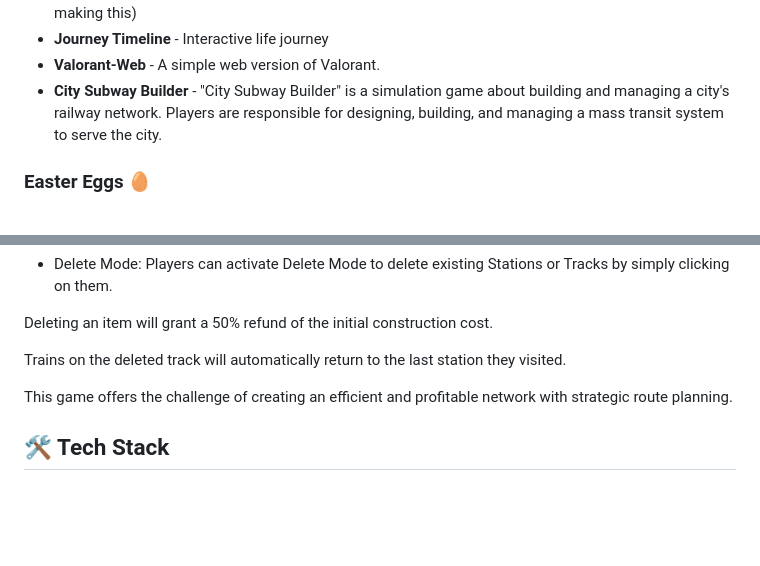
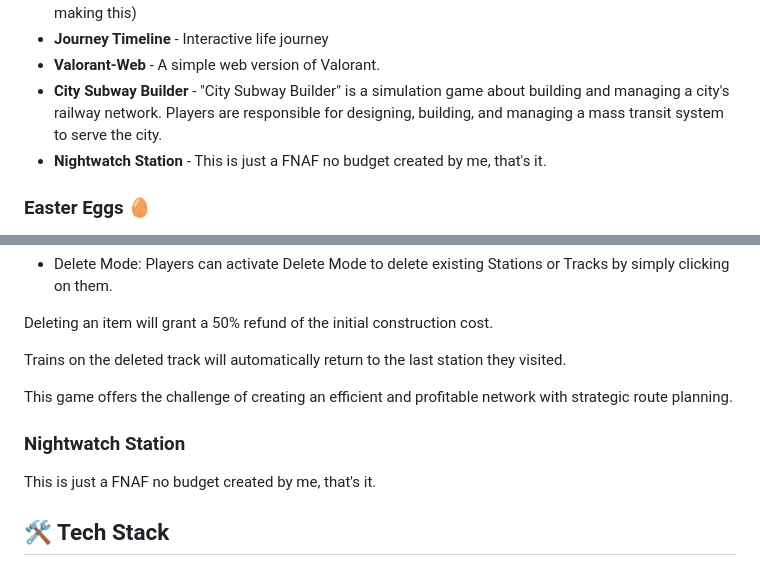
Before and after one commit to Parzival-Desu/parzival-web, a Markdown page: README.md, 2 parts joined by grey strips. Drawn GitHub-style; blank space fills up the shorter version.

```diff
--- a/README.md
+++ b/README.md
@@ -15,6 +15,7 @@ Portfolio website interaktif dengan fitur games, AI chatbot, dan night mode.
 - **Journey Timeline** - Interactive life journey
 - **Valorant-Web** - A simple web version of Valorant.
 - **City Subway Builder** - "City Subway Builder" is a simulation game about building and managing a city's railway network. Players are responsible for designing, building, and managing a mass transit system to serve the city.
+- **Nightwatch Station** - This is just a FNAF no budget created by me, that's it.
 
 ### Easter Eggs 🥚
 1. **Developer Mode** - Klik logo 5x untuk unlock
@@ -97,6 +98,10 @@ Trains on the deleted track will automatically return to the last station they v
 
 This game offers the challenge of creating an efficient and profitable network with strategic route planning.
 
+### Nightwatch Station
+
+This is just a FNAF no budget created by me, that's it.
+
 ## 🛠️ Tech Stack
 
 - HTML5 / CSS3 / Vanilla JavaScript
```
